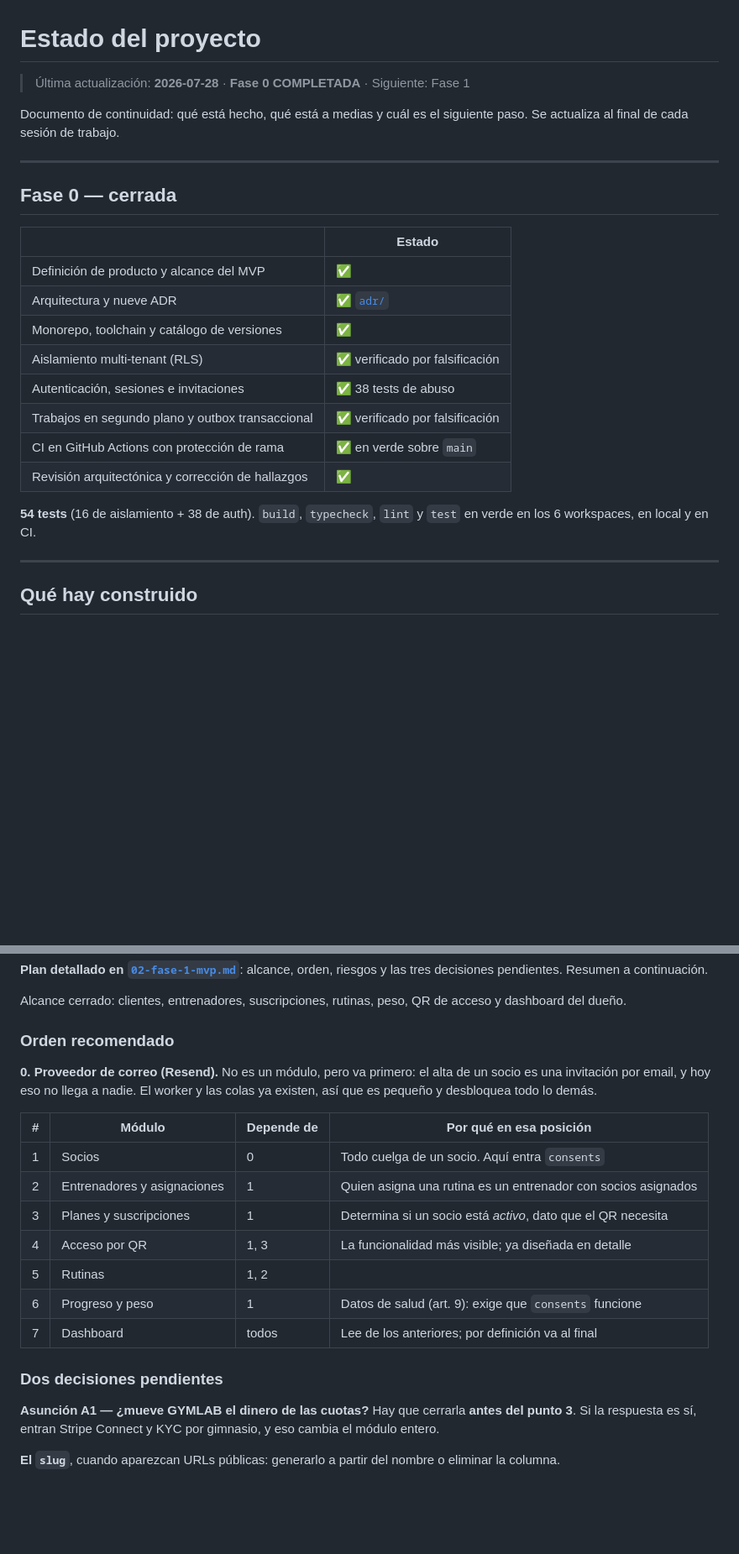
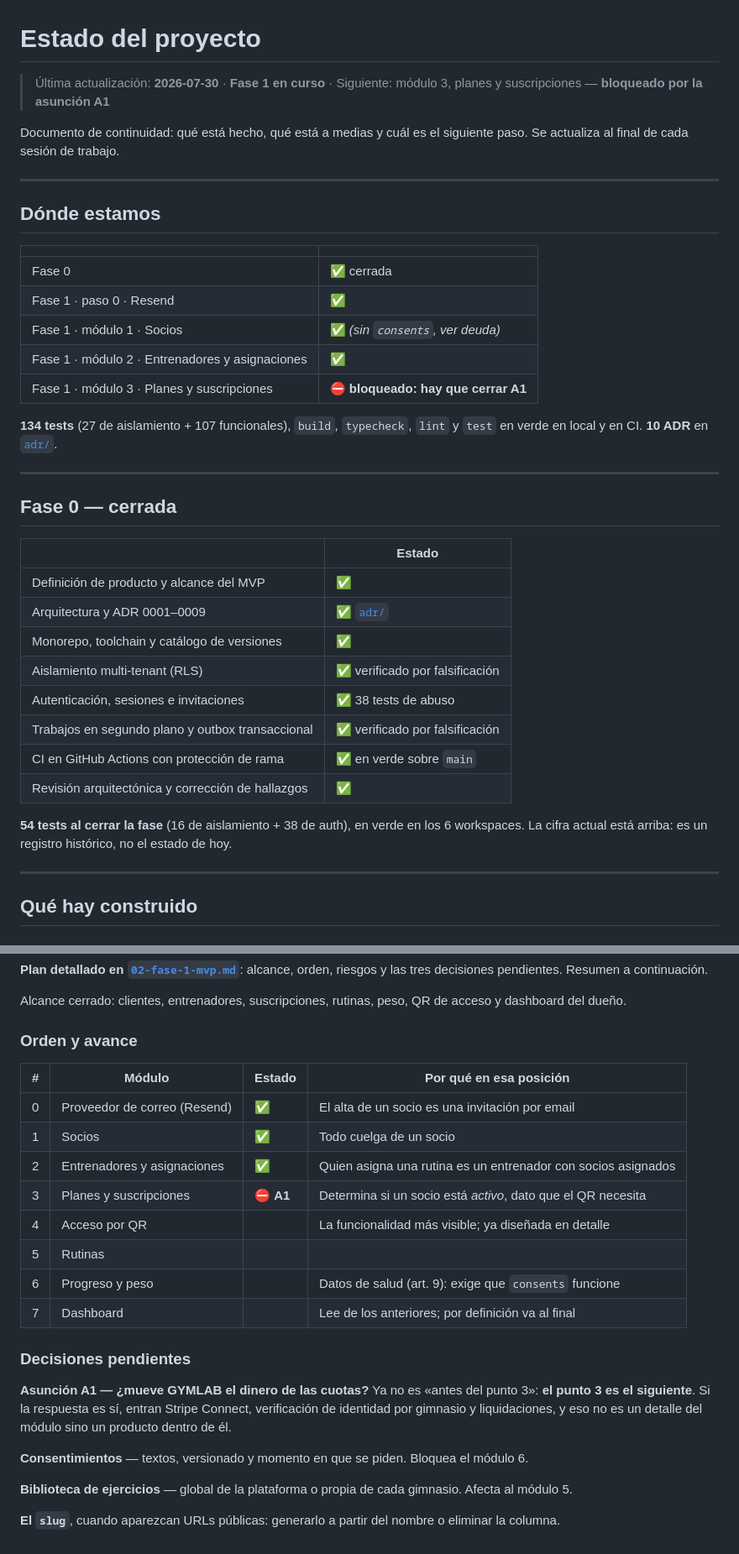
Before and after one commit to pumaplys/GYMLAB, a Markdown page: docs/00-estado.md, 2 parts joined by grey strips. Shown at 84% size. Drawn GitHub-style; blank space fills up the shorter version.

```diff
--- a/docs/00-estado.md
+++ b/docs/00-estado.md
@@ -1,9 +1,25 @@
 # Estado del proyecto
 
-> Última actualización: **2026-07-28** · **Fase 0 COMPLETADA** · Siguiente: Fase 1
+> Última actualización: **2026-07-30** · **Fase 1 en curso** · Siguiente: módulo 3,
+> planes y suscripciones — **bloqueado por la asunción A1**
 
 Documento de continuidad: qué está hecho, qué está a medias y cuál es el
 siguiente paso. Se actualiza al final de cada sesión de trabajo.
+
+---
+
+## Dónde estamos
+
+| | |
+|---|---|
+| Fase 0 | ✅ cerrada |
+| Fase 1 · paso 0 · Resend | ✅ |
+| Fase 1 · módulo 1 · Socios | ✅ *(sin `consents`, ver deuda)* |
+| Fase 1 · módulo 2 · Entrenadores y asignaciones | ✅ |
+| Fase 1 · módulo 3 · Planes y suscripciones | ⛔ **bloqueado: hay que cerrar A1** |
+
+**134 tests** (27 de aislamiento + 107 funcionales), `build`, `typecheck`, `lint`
+y `test` en verde en local y en CI. **10 ADR** en [`adr/`](adr/).
 
 ---
 
@@ -12,7 +28,7 @@ siguiente paso. Se actualiza al final de cada sesión de trabajo.
 | | Estado |
 |---|---|
 | Definición de producto y alcance del MVP | ✅ |
-| Arquitectura y nueve ADR | ✅ [`adr/`](adr/) |
+| Arquitectura y ADR 0001–0009 | ✅ [`adr/`](adr/) |
 | Monorepo, toolchain y catálogo de versiones | ✅ |
 | Aislamiento multi-tenant (RLS) | ✅ verificado por falsificación |
 | Autenticación, sesiones e invitaciones | ✅ 38 tests de abuso |
@@ -20,8 +36,9 @@ siguiente paso. Se actualiza al final de cada sesión de trabajo.
 | CI en GitHub Actions con protección de rama | ✅ en verde sobre `main` |
 | Revisión arquitectónica y corrección de hallazgos | ✅ |
 
-**54 tests** (16 de aislamiento + 38 de auth). `build`, `typecheck`, `lint` y
-`test` en verde en los 6 workspaces, en local y en CI.
+**54 tests al cerrar la fase** (16 de aislamiento + 38 de auth), en verde en los
+6 workspaces. La cifra actual está arriba: es un registro histórico, no el estado
+de hoy.
 
 ---
 
@@ -109,27 +179,31 @@ riesgos y las tres decisiones pendientes. Resumen a continuación.
 Alcance cerrado: clientes, entrenadores, suscripciones, rutinas, peso, QR de
 acceso y dashboard del dueño.
 
-### Orden recomendado
+### Orden y avance
 
-**0. Proveedor de correo (Resend).** No es un módulo, pero va primero: el alta de
-un socio es una invitación por email, y hoy eso no llega a nadie. El worker y las
-colas ya existen, así que es pequeño y desbloquea todo lo demás.
+| # | Módulo | Estado | Por qué en esa posición |
+|---|---|---|---|
+| 0 | Proveedor de correo (Resend) | ✅ | El alta de un socio es una invitación por email |
+| 1 | Socios | ✅ | Todo cuelga de un socio |
+| 2 | Entrenadores y asignaciones | ✅ | Quien asigna una rutina es un entrenador con socios asignados |
+| 3 | Planes y suscripciones | ⛔ **A1** | Determina si un socio está *activo*, dato que el QR necesita |
+| 4 | Acceso por QR | | La funcionalidad más visible; ya diseñada en detalle |
+| 5 | Rutinas | | |
+| 6 | Progreso y peso | | Datos de salud (art. 9): exige que `consents` funcione |
+| 7 | Dashboard | | Lee de los anteriores; por definición va al final |
 
-| # | Módulo | Depende de | Por qué en esa posición |
-|---|---|---|---|
-| 1 | Socios | 0 | Todo cuelga de un socio. Aquí entra `consents` |
-| 2 | Entrenadores y asignaciones | 1 | Quien asigna una rutina es un entrenador con socios asignados |
-| 3 | Planes y suscripciones | 1 | Determina si un socio está *activo*, dato que el QR necesita |
-| 4 | Acceso por QR | 1, 3 | La funcionalidad más visible; ya diseñada en detalle |
-| 5 | Rutinas | 1, 2 | |
-| 6 | Progreso y peso | 1 | Datos de salud (art. 9): exige que `consents` funcione |
-| 7 | Dashboard | todos | Lee de los anteriores; por definición va al final |
+### Decisiones pendientes
 
-### Dos decisiones pendientes
+**Asunción A1 — ¿mueve GYMLAB el dinero de las cuotas?** Ya no es «antes del
+punto 3»: **el punto 3 es el siguiente**. Si la respuesta es sí, entran Stripe
+Connect, verificación de identidad por gimnasio y liquidaciones, y eso no es un
+detalle del módulo sino un producto dentro de él.
 
-**Asunción A1 — ¿mueve GYMLAB el dinero de las cuotas?** Hay que cerrarla **antes
-del punto 3**. Si la respuesta es sí, entran Stripe Connect y KYC por gimnasio, y
-eso cambia el módulo entero.
+**Consentimientos** — textos, versionado y momento en que se piden. Bloquea el
+módulo 6.
+
+**Biblioteca de ejercicios** — global de la plataforma o propia de cada gimnasio.
+Afecta al módulo 5.
 
 **El `slug`**, cuando aparezcan URLs públicas: generarlo a partir del nombre o
 eliminar la columna.
```
Also changed, not shown: other parts of docs/00-estado.md (+58 -5 lines), docs/02-fase-1-mvp.md (+69 -48 lines).
